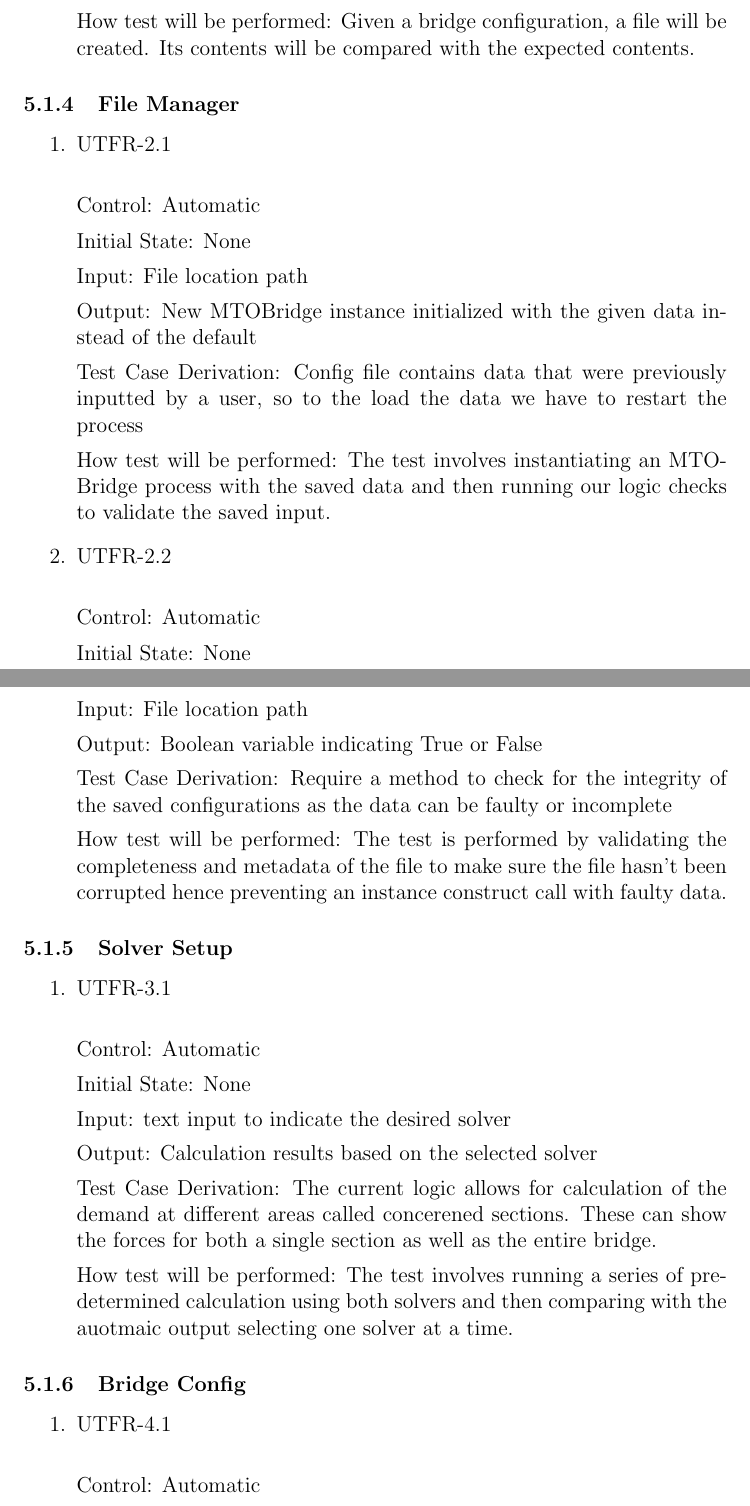
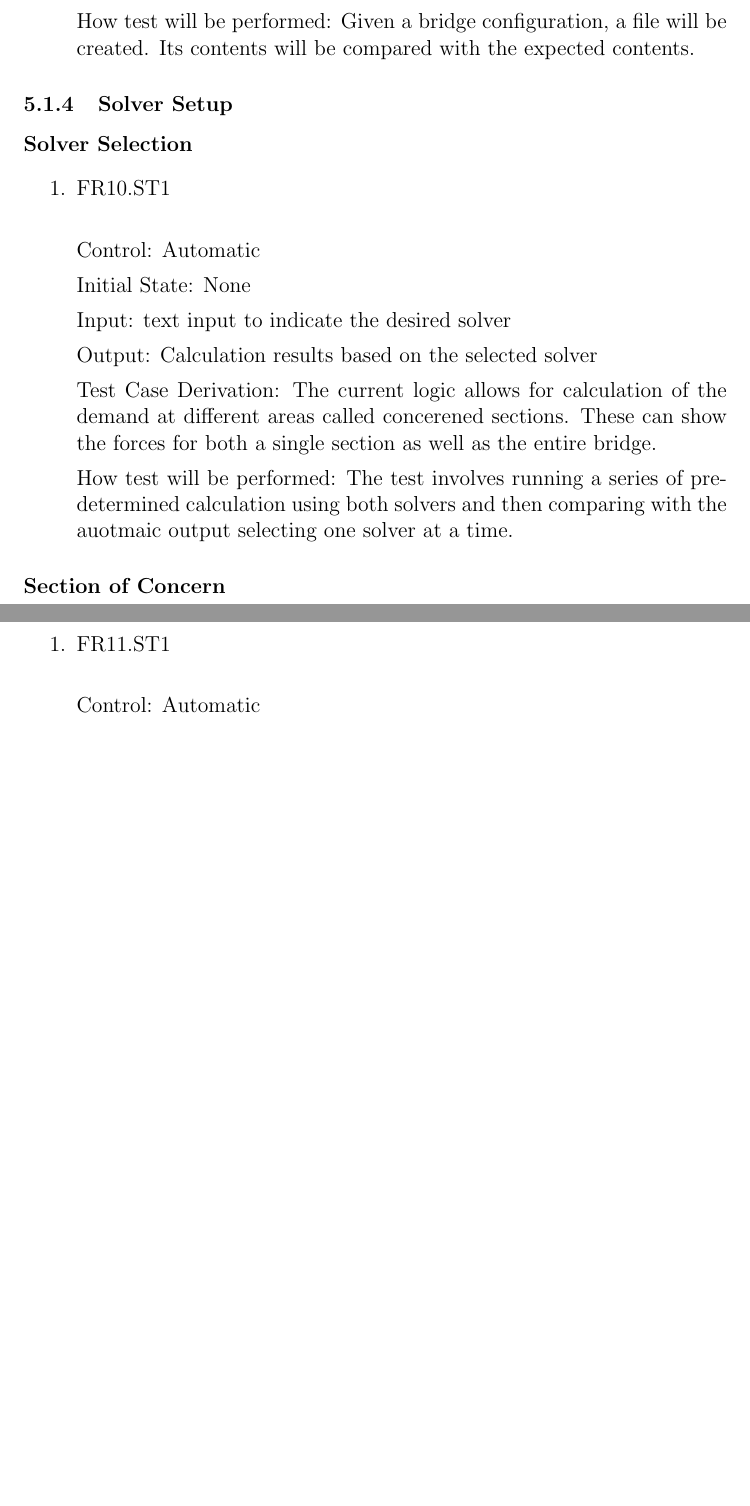
Before and after one commit to agentvv/MTOBridge, a LaTeX document (docs/VnVPlan/VnVPlan.tex): two parts of pages 22 and 23 of 38, joined at a grey line, cut so that both start at the same text, the shorter picture padded with empty space. Compiled offline with pdfLaTeX.

Commit message:
Format changes to FR system tests

```diff
--- a/docs/VnVPlan/VnVPlan.tex
+++ b/docs/VnVPlan/VnVPlan.tex
@@ -557,45 +557,13 @@ system test for functional requirement 1.
 
 \end{enumerate}
 
-\subsubsection{File Manager}
+\subsubsection{Solver Setup}
+
+\paragraph{Solver Selection}
 
 \begin{enumerate}
 
-\item{UTFR-2.1\\}
-
-Control: Automatic
-
-Initial State: None
-
-Input: File location path
-
-Output: New MTOBridge instance initialized with the given data instead of the default
-
-Test Case Derivation: Config file contains data that were previously inputted by a user, so to the load the data we have to restart the process
-
-How test will be performed: The test involves instantiating an MTOBridge process with the saved data and then running our logic checks to validate the saved input.
-
-\item{UTFR-2.2\\}
-
-Control: Automatic
-
-Initial State: None
-
-Input: File location path
-
-Output: Boolean variable indicating True or False
-
-Test Case Derivation: Require a method to check for the integrity of the saved configurations as the data can be faulty or incomplete
-
-How test will be performed: The test is performed by validating the completeness and metadata of the file to make sure the file hasn't been corrupted hence preventing an instance construct call with faulty data.
-
-\end{enumerate}
-
-\subsubsection{Solver Setup}
-
-\begin{enumerate}
-
-\item{UTFR-3.1\\}
+  \item{FR10.ST1\\}
 
   Control: Automatic
 
@@ -609,14 +577,13 @@ Test Case Derivation: The current logic allows for calculation of the demand at
 
   How test will be performed: The test involves running a series of pre-determined calculation using both solvers and then comparing with the auotmaic output selecting one solver at a time.
 
-
 \end{enumerate}
 
-\subsubsection{Bridge Config}
+\paragraph{Section of Concern}
 
 \begin{enumerate}
 
-\item{UTFR-4.1\\}
+  \item{FR11.ST1\\}
 
   Control: Automatic
 
```
Also changed, not shown: docs/VnVPlan/VnVPlan.pdf, docs/VnVPlan/VnVPlan.tex (35 more changed lines). Lines whose indentation alone changed are shown as unchanged.
